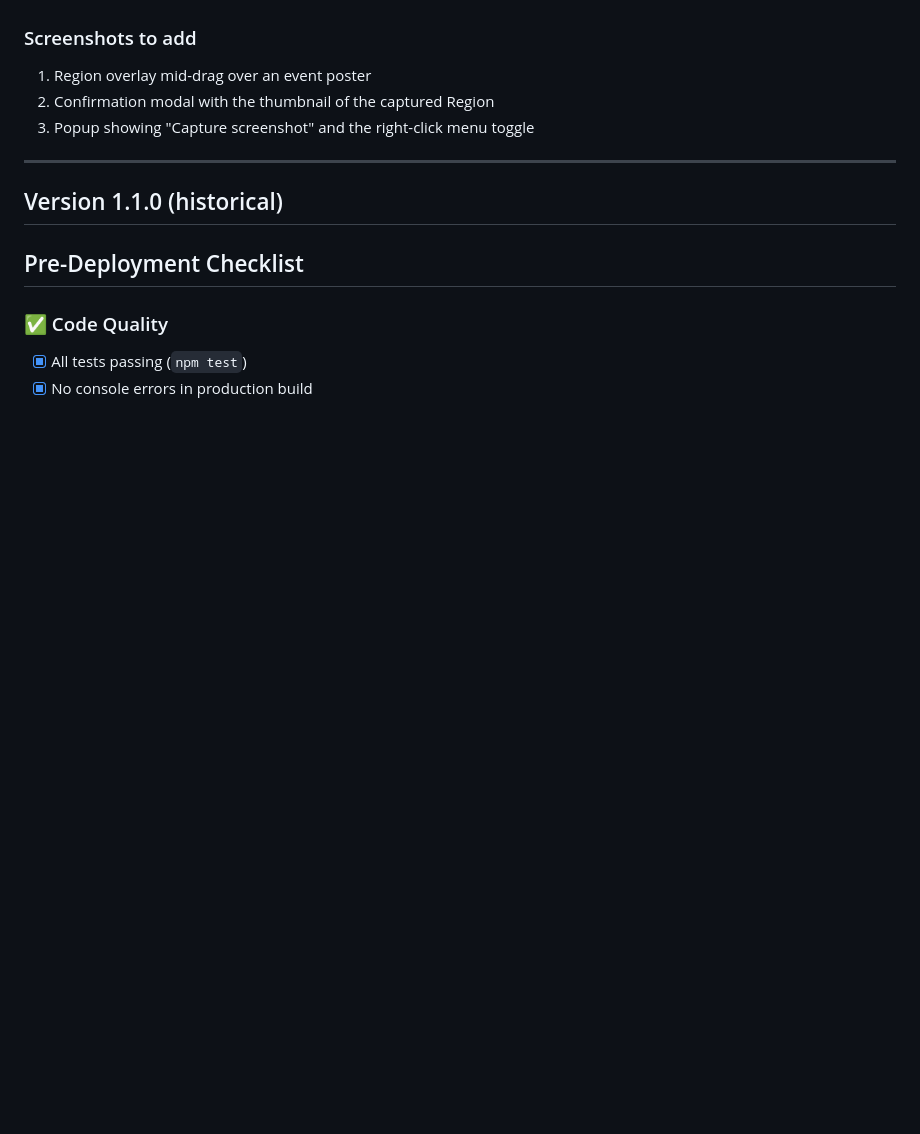
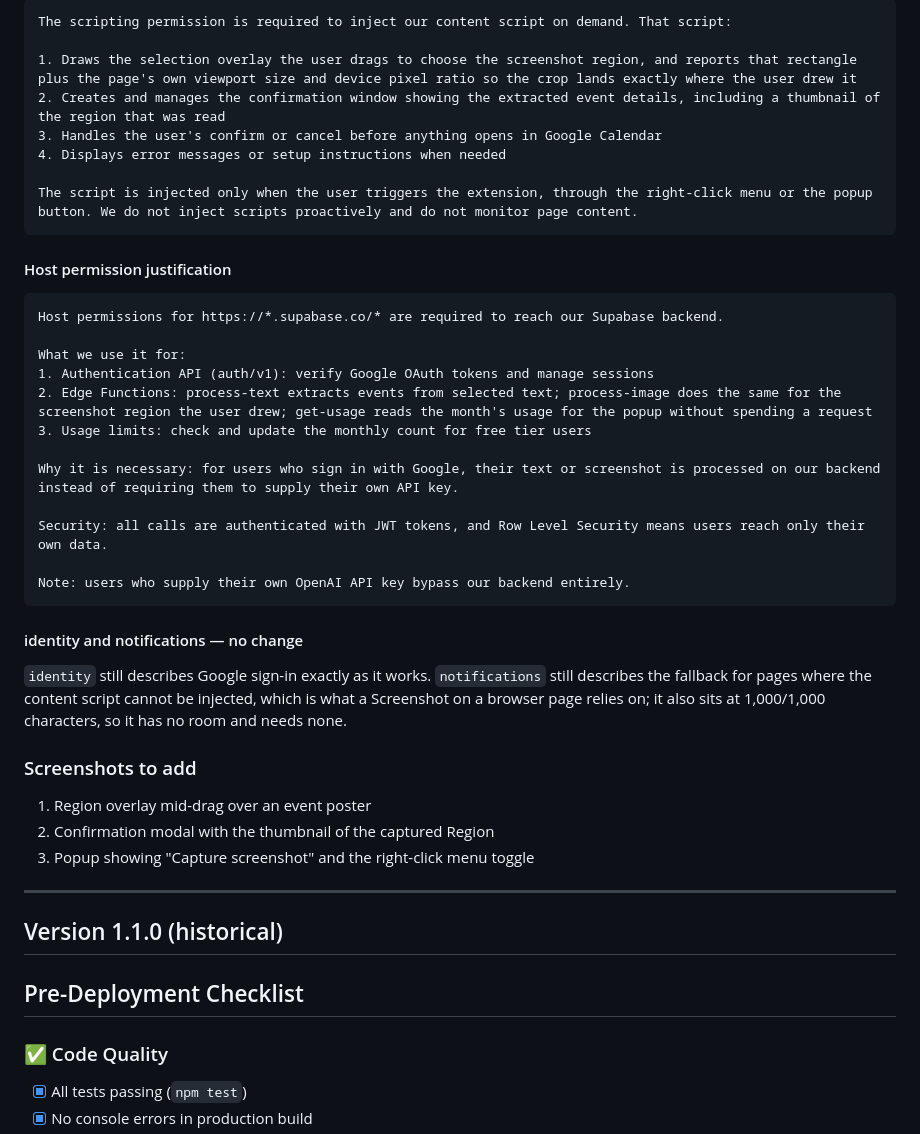
Before and after one commit to ryoshumei/add-to-calendar, a Markdown page: docs/CHROME_WEB_STORE_UPDATE.md, the part around one of its changes. Drawn GitHub-style; blank space fills up the shorter version.

````diff
--- a/docs/CHROME_WEB_STORE_UPDATE.md
+++ b/docs/CHROME_WEB_STORE_UPDATE.md
@@ -113,3 +169,37 @@ The privacy policy page (`docs/index.html`, published via GitHub Pages) was upda
+```
+The scripting permission is required to inject our content script on demand. That script:
+
+1. Draws the selection overlay the user drags to choose the screenshot region, and reports that rectangle plus the page's own viewport size and device pixel ratio so the crop lands exactly where the user drew it
+2. Creates and manages the confirmation window showing the extracted event details, including a thumbnail of the region that was read
+3. Handles the user's confirm or cancel before anything opens in Google Calendar
+4. Displays error messages or setup instructions when needed
+
+The script is injected only when the user triggers the extension, through the right-click menu or the popup button. We do not inject scripts proactively and do not monitor page content.
+```
+
+#### Host permission justification
+
+```
+Host permissions for https://*.supabase.co/* are required to reach our Supabase backend.
+
+What we use it for:
+1. Authentication API (auth/v1): verify Google OAuth tokens and manage sessions
+2. Edge Functions: process-text extracts events from selected text; process-image does the same for the screenshot region the user drew; get-usage reads the month's usage for the popup without spending a request
+3. Usage limits: check and update the monthly count for free tier users
+
+Why it is necessary: for users who sign in with Google, their text or screenshot is processed on our backend instead of requiring them to supply their own API key.
+
+Security: all calls are authenticated with JWT tokens, and Row Level Security means users reach only their own data.
+
+Note: users who supply their own OpenAI API key bypass our backend entirely.
+```
+
+#### identity and notifications — no change
+
+`identity` still describes Google sign-in exactly as it works. `notifications`
+still describes the fallback for pages where the content script cannot be
+injected, which is what a Screenshot on a browser page relies on; it also sits
+at 1,000/1,000 characters, so it has no room and needs none.
 
 ### Screenshots to add
 1. Region overlay mid-drag over an event poster
````
Also changed, not shown: other parts of docs/CHROME_WEB_STORE_UPDATE.md (+63 -7 lines).
